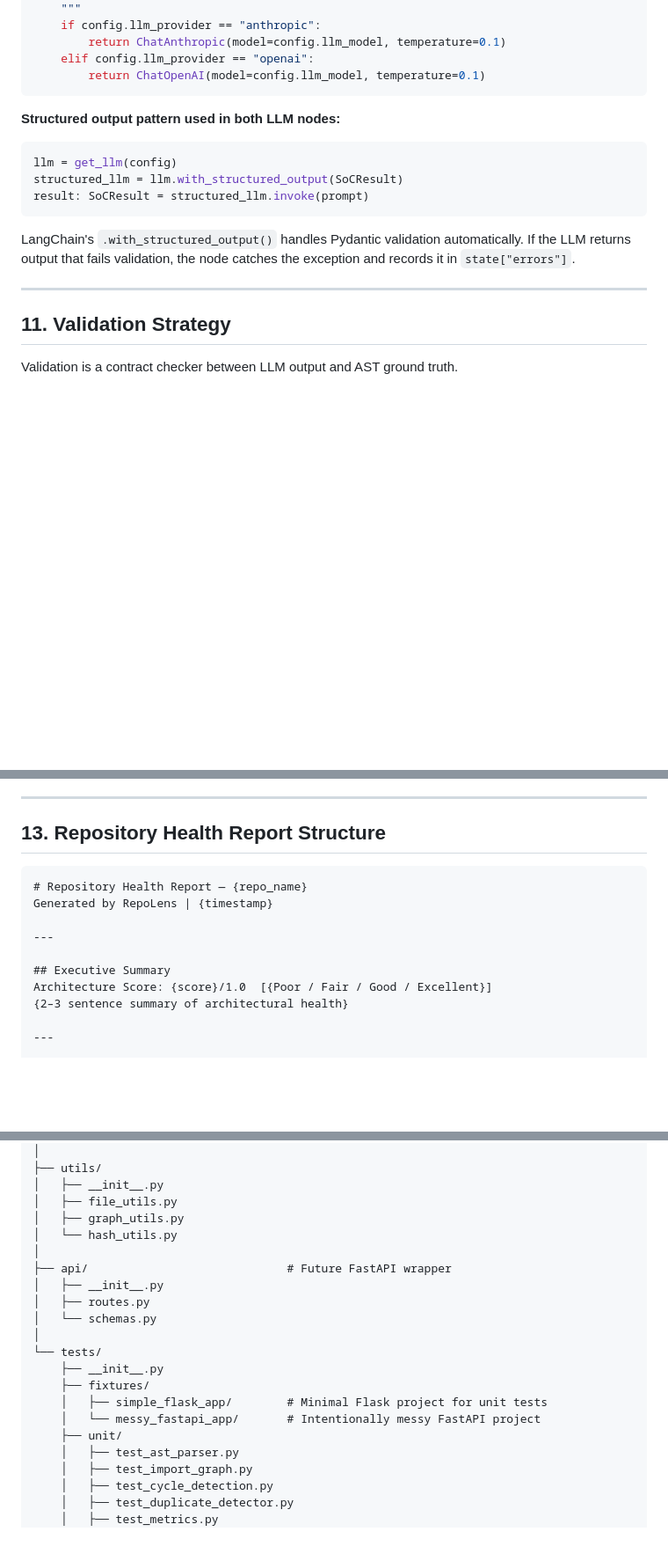
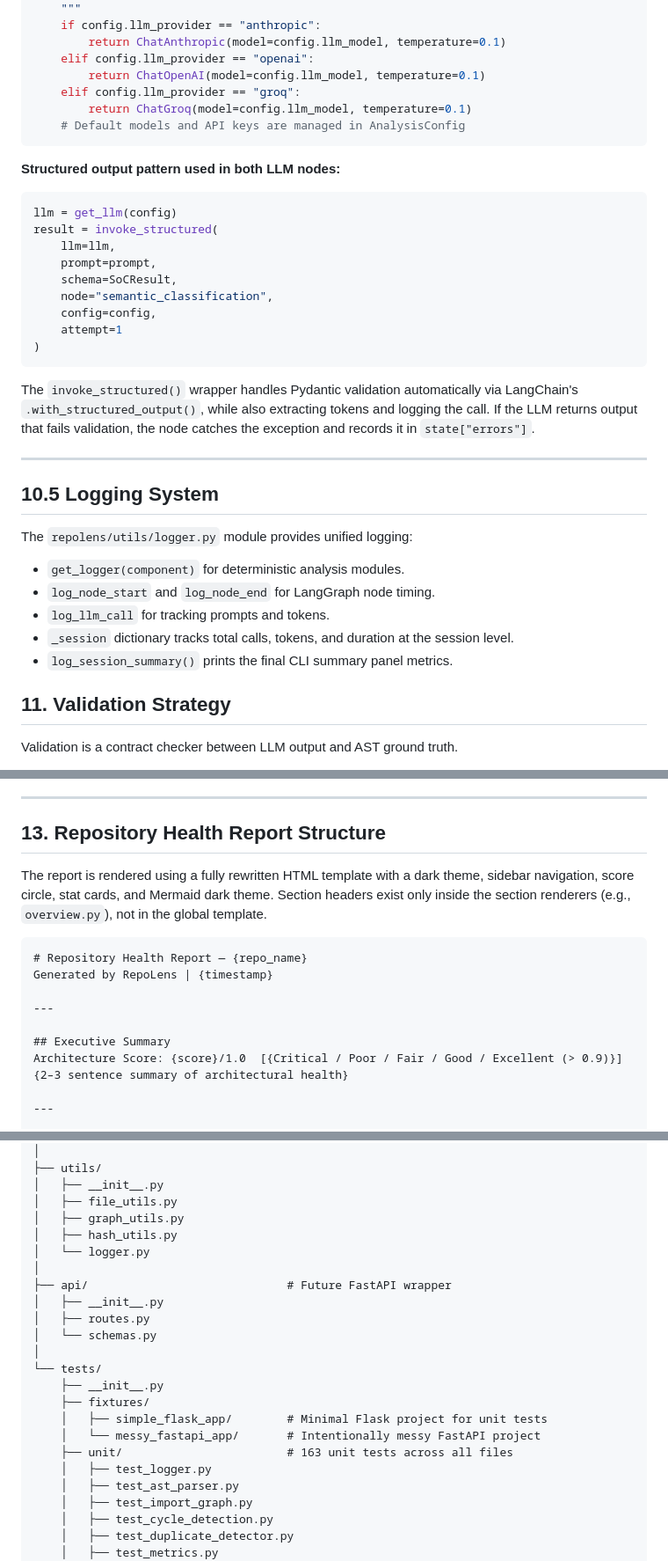
Before and after one commit to Vaitheesh1999/RepoLens, a Markdown page: ARCHITECTURE.md, 3 parts joined by grey strips. Shown at 88% size. GitHub-like rendering; blank space fills up the shorter version.

Commit message:
docs: update AGENT.md and ARCHITECTURE.md to reflect current implementation

````diff
--- a/ARCHITECTURE.md
+++ b/ARCHITECTURE.md
@@ -644,18 +646,37 @@ def get_llm(config: AnalysisConfig):
         return ChatAnthropic(model=config.llm_model, temperature=0.1)
     elif config.llm_provider == "openai":
         return ChatOpenAI(model=config.llm_model, temperature=0.1)
+    elif config.llm_provider == "groq":
+        return ChatGroq(model=config.llm_model, temperature=0.1)
+    # Default models and API keys are managed in AnalysisConfig
 ```
 
 **Structured output pattern used in both LLM nodes:**
 ```python
 llm = get_llm(config)
-structured_llm = llm.with_structured_output(SoCResult)
-result: SoCResult = structured_llm.invoke(prompt)
+result = invoke_structured(
+    llm=llm,
+    prompt=prompt,
+    schema=SoCResult,
+    node="semantic_classification",
+    config=config,
+    attempt=1
+)
 ```
 
-LangChain's `.with_structured_output()` handles Pydantic validation automatically. If the LLM returns output that fails validation, the node catches the exception and records it in `state["errors"]`.
+The `invoke_structured()` wrapper handles Pydantic validation automatically via LangChain's `.with_structured_output()`, while also extracting tokens and logging the call. If the LLM returns output that fails validation, the node catches the exception and records it in `state["errors"]`.
 
 ---
+
+
+## 10.5 Logging System
+
+The `repolens/utils/logger.py` module provides unified logging:
+- `get_logger(component)` for deterministic analysis modules.
+- `log_node_start` and `log_node_end` for LangGraph node timing.
+- `log_llm_call` for tracking prompts and tokens.
+- `_session` dictionary tracks total calls, tokens, and duration at the session level.
+- `log_session_summary()` prints the final CLI summary panel metrics.
 
 ## 11. Validation Strategy
 
@@ -694,6 +715,8 @@ The system never executes anything. Feasibility is a read-only safety assessment
 
 ## 13. Repository Health Report Structure
 
+The report is rendered using a fully rewritten HTML template with a dark theme, sidebar navigation, score circle, stat cards, and Mermaid dark theme. Section headers exist only inside the section renderers (e.g., `overview.py`), not in the global template.
+
 ```
 # Repository Health Report — {repo_name}
 Generated by RepoLens | {timestamp}
@@ -701,7 +724,7 @@ Generated by RepoLens | {timestamp}
 ---
 
 ## Executive Summary
-Architecture Score: {score}/1.0  [{Poor / Fair / Good / Excellent}]
+Architecture Score: {score}/1.0  [{Critical / Poor / Fair / Good / Excellent (> 0.9)}]
 {2–3 sentence summary of architectural health}
 
 ---
@@ -859,7 +882,8 @@ repolens/
 │   ├── __init__.py
 │   ├── file_utils.py
 │   ├── graph_utils.py
-│   └── hash_utils.py
+│   ├── hash_utils.py
+│   └── logger.py
 │
 ├── api/                             # Future FastAPI wrapper
 │   ├── __init__.py
@@ -871,7 +895,8 @@ repolens/
     ├── fixtures/
     │   ├── simple_flask_app/        # Minimal Flask project for unit tests
     │   └── messy_fastapi_app/       # Intentionally messy FastAPI project
-    ├── unit/
+    ├── unit/                        # 163 unit tests across all files
+    │   ├── test_logger.py
     │   ├── test_ast_parser.py
     │   ├── test_import_graph.py
     │   ├── test_cycle_detection.py
````
Also changed, not shown: other parts of ARCHITECTURE.md (+3 -1 lines), AGENT.md (+26 -3 lines).
